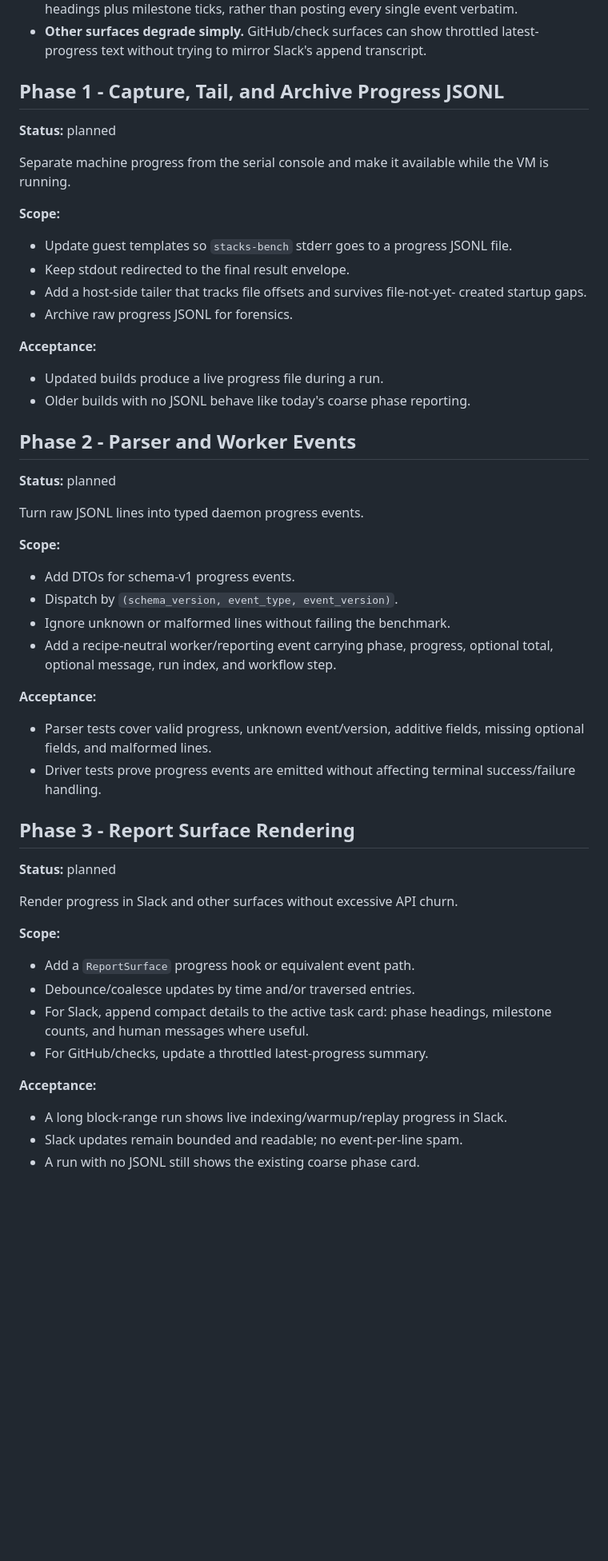
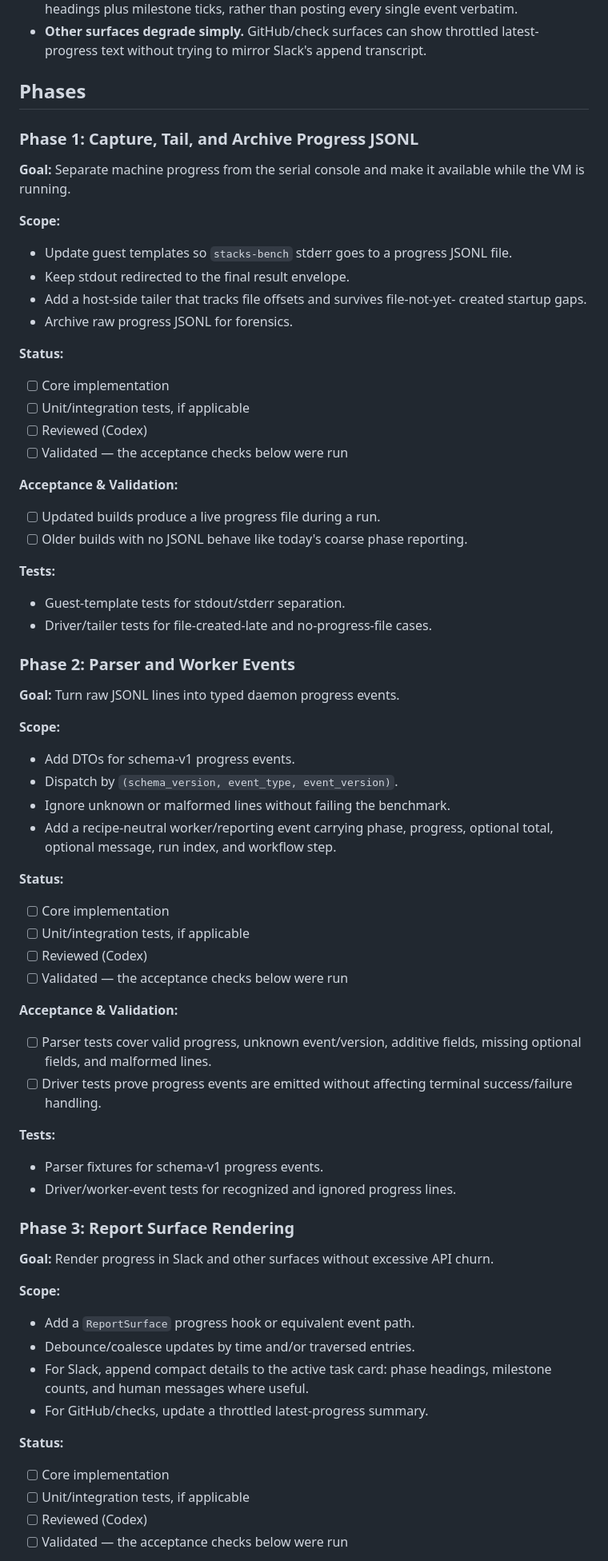
Before and after one commit to cylewitruk/stacks-bench-github, a Markdown page: planning/iterations/v20-fine-grained-bench-progress.md, the part around one of its changes. Shown at 80% size. Rendered like a GitHub page; blank space fills up the shorter version.

Commit message:
planning docs updates

```diff
--- a/planning/iterations/v20-fine-grained-bench-progress.md
+++ b/planning/iterations/v20-fine-grained-bench-progress.md
@@ -71,12 +71,12 @@ no portal UI, and no attempt to reconstruct progress from human console logs.
 - **Other surfaces degrade simply.** GitHub/check surfaces can show throttled
   latest-progress text without trying to mirror Slack's append transcript.
 
-## Phase 1 - Capture, Tail, and Archive Progress JSONL
+## Phases
 
-**Status:** planned
+### Phase 1: Capture, Tail, and Archive Progress JSONL
 
-Separate machine progress from the serial console and make it available while
-the VM is running.
+**Goal:** Separate machine progress from the serial console and make it
+available while the VM is running.
 
 **Scope:**
 
@@ -86,16 +86,26 @@ the VM is running.
   created startup gaps.
 - Archive raw progress JSONL for forensics.
 
-**Acceptance:**
+**Status:**
 
-- Updated builds produce a live progress file during a run.
-- Older builds with no JSONL behave like today's coarse phase reporting.
+- [ ] Core implementation
+- [ ] Unit/integration tests, if applicable
+- [ ] Reviewed (Codex)
+- [ ] Validated — the acceptance checks below were run
 
-## Phase 2 - Parser and Worker Events
+**Acceptance & Validation:**
 
-**Status:** planned
+- [ ] Updated builds produce a live progress file during a run.
+- [ ] Older builds with no JSONL behave like today's coarse phase reporting.
 
-Turn raw JSONL lines into typed daemon progress events.
+**Tests:**
+
+- Guest-template tests for stdout/stderr separation.
+- Driver/tailer tests for file-created-late and no-progress-file cases.
+
+### Phase 2: Parser and Worker Events
+
+**Goal:** Turn raw JSONL lines into typed daemon progress events.
 
 **Scope:**
 
@@ -105,18 +115,29 @@ Turn raw JSONL lines into typed daemon progress events.
 - Add a recipe-neutral worker/reporting event carrying phase, progress, optional
   total, optional message, run index, and workflow step.
 
-**Acceptance:**
+**Status:**
 
-- Parser tests cover valid progress, unknown event/version, additive fields,
+- [ ] Core implementation
+- [ ] Unit/integration tests, if applicable
+- [ ] Reviewed (Codex)
+- [ ] Validated — the acceptance checks below were run
+
+**Acceptance & Validation:**
+
+- [ ] Parser tests cover valid progress, unknown event/version, additive fields,
   missing optional fields, and malformed lines.
-- Driver tests prove progress events are emitted without affecting terminal
+- [ ] Driver tests prove progress events are emitted without affecting terminal
   success/failure handling.
 
-## Phase 3 - Report Surface Rendering
+**Tests:**
 
-**Status:** planned
+- Parser fixtures for schema-v1 progress events.
+- Driver/worker-event tests for recognized and ignored progress lines.
 
-Render progress in Slack and other surfaces without excessive API churn.
+### Phase 3: Report Surface Rendering
+
+**Goal:** Render progress in Slack and other surfaces without excessive API
+churn.
 
 **Scope:**
 
@@ -126,9 +147,10 @@ Render progress in Slack and other surfaces without excessive API churn.
   milestone counts, and human messages where useful.
 - For GitHub/checks, update a throttled latest-progress summary.
 
-**Acceptance:**
+**Status:**
 
-- A long block-range run shows live indexing/warmup/replay progress in Slack.
-- Slack updates remain bounded and readable; no event-per-line spam.
-- A run with no JSONL still shows the existing coarse phase card.
+- [ ] Core implementation
+- [ ] Unit/integration tests, if applicable
+- [ ] Reviewed (Codex)
+- [ ] Validated — the acceptance checks below were run
 
```
Also changed, not shown: other parts of planning/iterations/v20-fine-grained-bench-progress.md (+36 -10 lines), planning/iterations/v19-shared-benchmark-calibration.md (+85 -39 lines), planning/iterations/v21-stacks-bench-schema-v1-native.md (+77 -30 lines).
